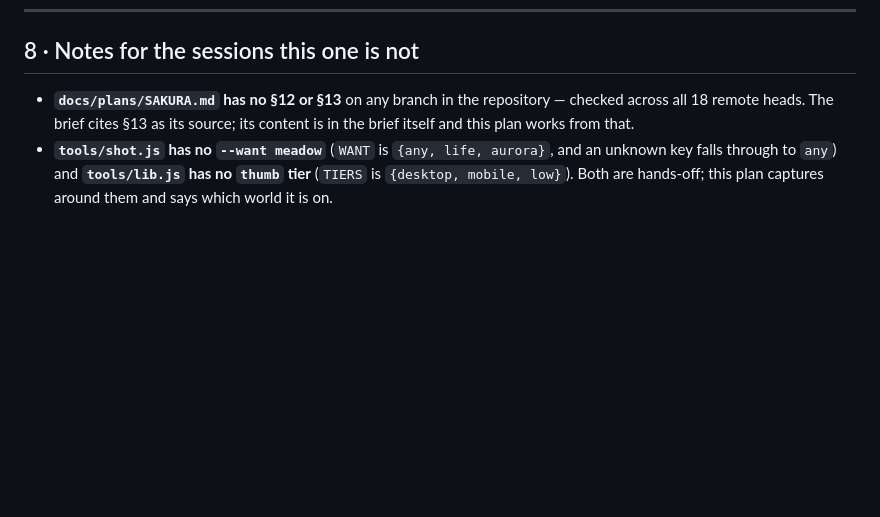
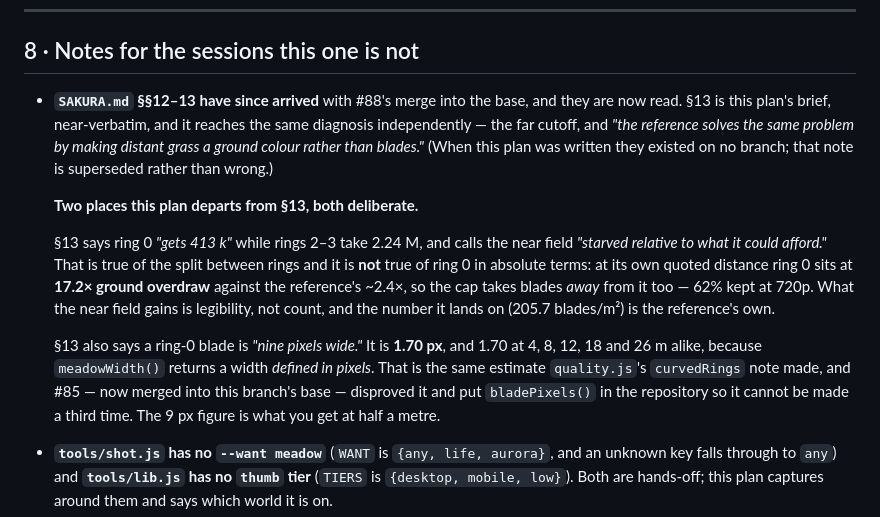
Before and after one commit to Majveia/Fable-Universe-, a Markdown page: docs/plans/MEADOW-BUDGET.md, the part around the change. Rendered like a GitHub page; blank space fills up the shorter version.

Commit message:
SAKURA §§12-13 arrived with the merge; answer the two places I differ
They existed on no branch when this plan was written and came in with
#88. §13 is this plan's brief near-verbatim and reaches the same
diagnosis independently, including that the reference makes distant grass
a ground colour rather than blades. Superseded note, not a wrong one.

Two departures, both deliberate and worth stating rather than glossing.

§13 says ring 0 "gets 413 k" against rings 2-3's 2.24 M and calls the near
field "starved relative to what it could afford". True of the split
between rings; not true of ring 0 in absolute terms. At its own quoted
distance ring 0 sits at 17.2x ground overdraw against the reference's
2.4x, so the cap takes blades away from it too -- 62% kept at 720p. The
near field gains legibility, not count, and the density it lands on is the
reference's own 205/m2.

§13 also says a ring-0 blade is "nine pixels wide". It is 1.70, and 1.70
at 4, 8, 12, 18 and 26 m alike, because meadowWidth() returns a width
DEFINED in pixels. That is the same estimate quality.js's curvedRings note
made; #85, now merged into this branch's base, disproved it and left
bladePixels() in the repository so it cannot be made a third time. Nine
pixels is what you get at half a metre.

Co-Authored-By: Claude Opus 5 <noreply@anthropic.com>
Claude-Session: https://claude.ai/code/session_01EHLPu5d2p5CBbbD5gHrCzt

```diff
--- a/docs/plans/MEADOW-BUDGET.md
+++ b/docs/plans/MEADOW-BUDGET.md
@@ -397,9 +397,29 @@ anywhere in this plan; triangles and draw calls are.
 
 ## 8 · Notes for the sessions this one is not
 
-- **`docs/plans/SAKURA.md` has no §12 or §13** on any branch in the repository —
-  checked across all 18 remote heads. The brief cites §13 as its source; its
-  content is in the brief itself and this plan works from that.
+- **`SAKURA.md` §§12–13 have since arrived** with #88's merge into the base, and
+  they are now read. §13 is this plan's brief, near-verbatim, and it reaches the
+  same diagnosis independently — the far cutoff, and *"the reference solves the
+  same problem by making distant grass a ground colour rather than blades."*
+  (When this plan was written they existed on no branch; that note is superseded
+  rather than wrong.)
+
+  **Two places this plan departs from §13, both deliberate.**
+
+  §13 says ring 0 *"gets 413 k"* while rings 2–3 take 2.24 M, and calls the near
+  field *"starved relative to what it could afford."* That is true of the split
+  between rings and it is **not** true of ring 0 in absolute terms: at its own
+  quoted distance ring 0 sits at **17.2× ground overdraw** against the
+  reference's ~2.4×, so the cap takes blades *away* from it too — 62% kept at
+  720p. What the near field gains is legibility, not count, and the number it
+  lands on (205.7 blades/m²) is the reference's own.
+
+  §13 also says a ring-0 blade is *"nine pixels wide."* It is **1.70 px**, and
+  1.70 at 4, 8, 12, 18 and 26 m alike, because `meadowWidth()` returns a width
+  *defined in pixels*. That is the same estimate `quality.js`'s `curvedRings`
+  note made, and #85 — now merged into this branch's base — disproved it and put
+  `bladePixels()` in the repository so it cannot be made a third time. The 9 px
+  figure is what you get at half a metre.
 - **`tools/shot.js` has no `--want meadow`** (`WANT` is `{any, life, aurora}`,
   and an unknown key falls through to `any`) and **`tools/lib.js` has no `thumb`
   tier** (`TIERS` is `{desktop, mobile, low}`). Both are hands-off; this plan
```
